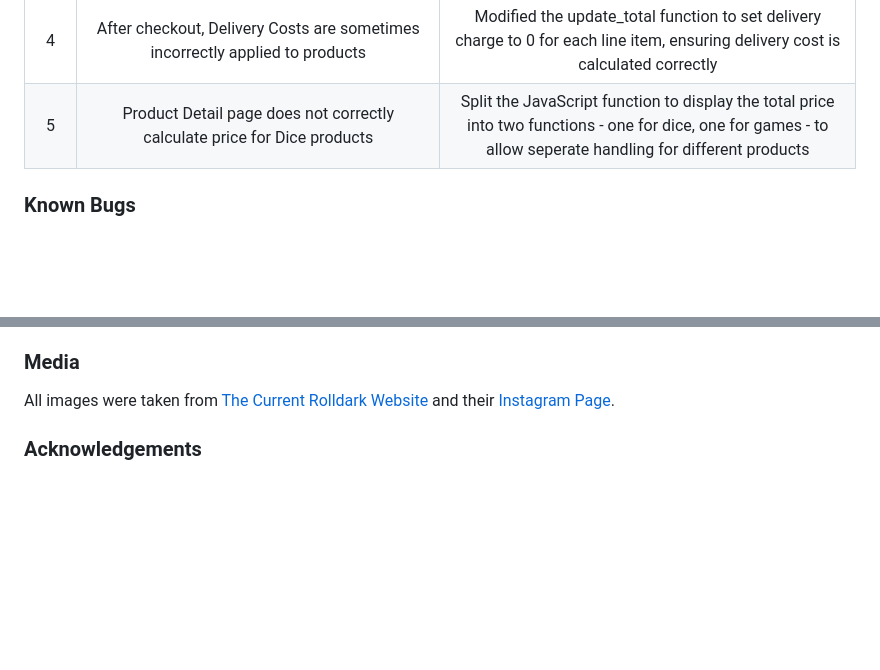
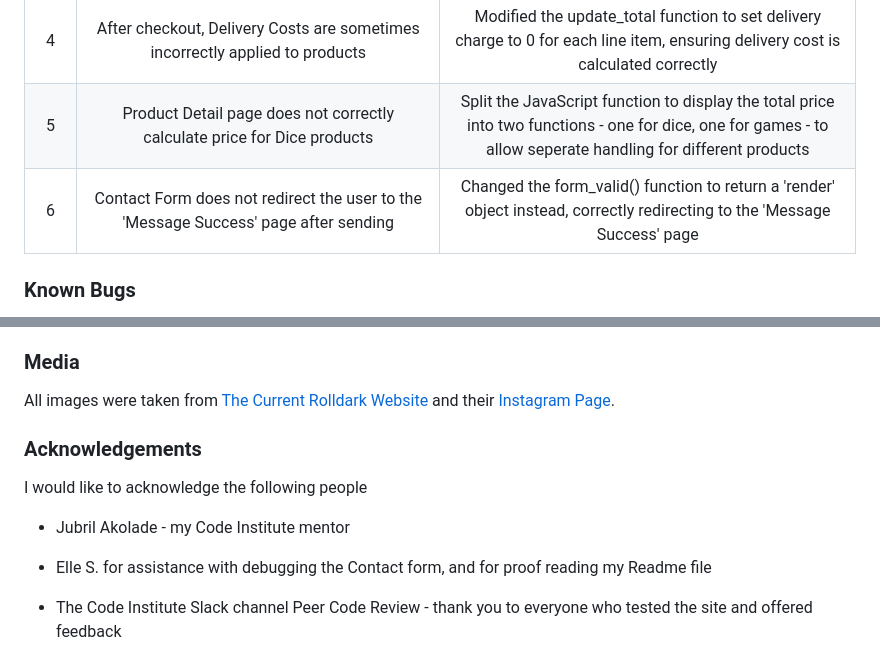
Before and after one commit to BenMilesRocks/4-rolldark-v2, a Markdown page: readme.md, 2 parts joined by grey strips. GitHub-like rendering; blank space fills up the shorter version.

Commit message:
adds acknowledgements to readme.md

```diff
--- a/readme.md
+++ b/readme.md
@@ -484,6 +484,7 @@ Please refer to [testing.md](static/assets/documentation/testing/testing.md) for
 | 3 | Add Product requires the user to understand JSON formatting, which would make it difficult for users to add Games to the database | I implemented code to dynamically create Date field inputs, and then a JavaScript function to input this data into the Game Dates field on behalf of the user |
 | 4 | After checkout, Delivery Costs are sometimes incorrectly applied to products | Modified the update_total function to set delivery charge to 0 for each line item, ensuring delivery cost is calculated correctly |
 | 5 | Product Detail page does not correctly calculate price for Dice products | Split the JavaScript function to display the total price into two functions - one for dice, one for games - to allow seperate handling for different products |
+| 6 | Contact Form does not redirect the user to the 'Message Success' page after sending | Changed the form_valid() function to return a 'render' object instead, correctly redirecting to the 'Message Success' page |
 
 ### Known Bugs
 
@@ -518,4 +519,13 @@ Finally, [This Stack Overflow Post](https://stackoverflow.com/questions/25044370
 
 All images were taken from [The Current Rolldark Website](https://rolldark.co.uk/) and their [Instagram Page](https://www.instagram.com/RolldarkGMA).
 
+
 ### Acknowledgements
+
+I would like to acknowledge the following people
+
+- Jubril Akolade - my Code Institute mentor
+
+- Elle S. for assistance with debugging the Contact form, and for proof reading my Readme file
+
+- The Code Institute Slack channel Peer Code Review - thank you to everyone who tested the site and offered feedback
```
